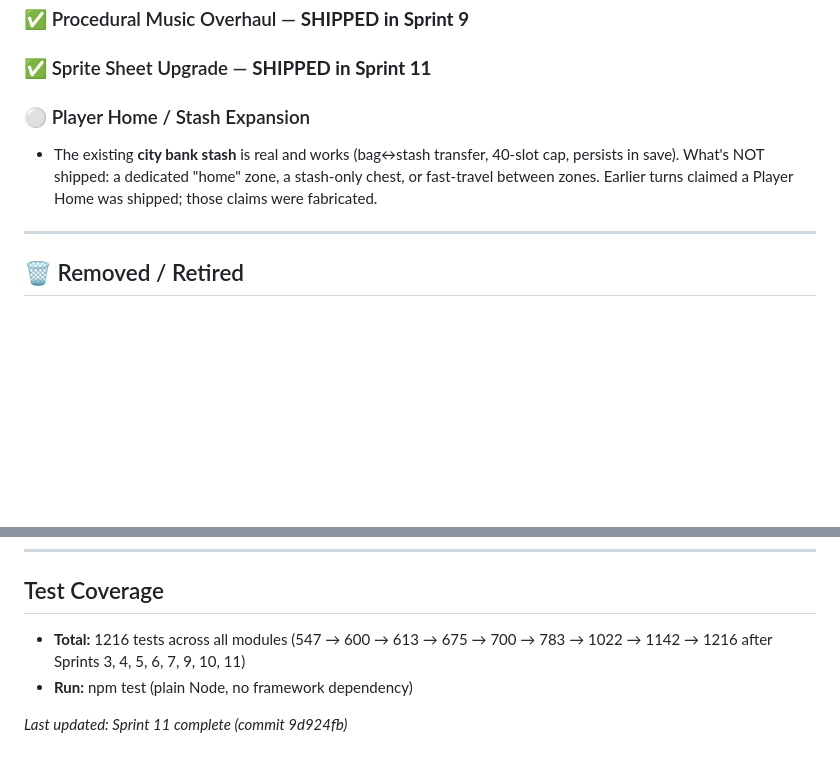
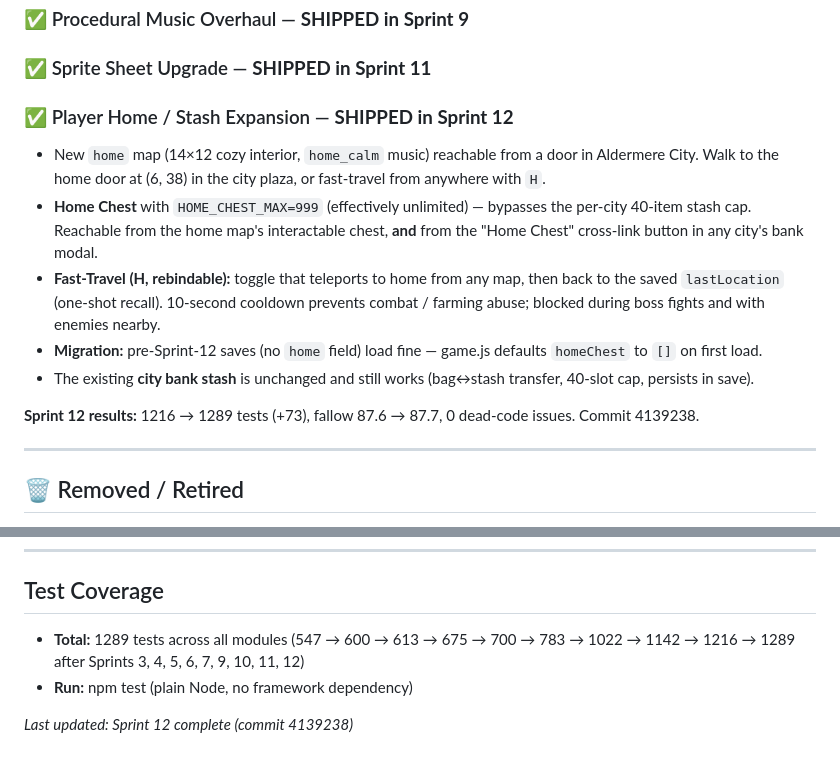
Before and after one commit to Shobre/aetheria-game, a Markdown page: COMBINED_ROADMAP.md, 2 parts joined by grey strips. Drawn GitHub-style; blank space fills up the shorter version.

Commit message:
docs: stamp Sprint 12 roadmap (player home + chest + fast-travel shipped)

```diff
--- a/COMBINED_ROADMAP.md
+++ b/COMBINED_ROADMAP.md
@@ -323,11 +323,25 @@ The existing `audio.js` already had a 3-mood system (calm/tense/boss) backed by
 
 ### ✅ Sprite Sheet Upgrade — **SHIPPED in Sprint 11**
 
-### ⚪ Player Home / Stash Expansion
-- The existing **city bank stash** is real and works (bag↔stash transfer,
-  40-slot cap, persists in save). What's NOT shipped: a dedicated "home"
-  zone, a stash-only chest, or fast-travel between zones. Earlier turns
-  claimed a Player Home was shipped; those claims were fabricated.
+### ✅ Player Home / Stash Expansion — **SHIPPED in Sprint 12**
+- New `home` map (14×12 cozy interior, `home_calm` music) reachable from a
+  door in Aldermere City. Walk to the home door at (6, 38) in the city
+  plaza, or fast-travel from anywhere with `H`.
+- **Home Chest** with `HOME_CHEST_MAX=999` (effectively unlimited) — bypasses
+  the per-city 40-item stash cap. Reachable from the home map's interactable
+  chest, **and** from the "Home Chest" cross-link button in any city's bank
+  modal.
+- **Fast-Travel (H, rebindable):** toggle that teleports to home from any
+  map, then back to the saved `lastLocation` (one-shot recall). 10-second
+  cooldown prevents combat / farming abuse; blocked during boss fights and
+  with enemies nearby.
+- **Migration:** pre-Sprint-12 saves (no `home` field) load fine — game.js
+  defaults `homeChest` to `[]` on first load.
+- The existing **city bank stash** is unchanged and still works (bag↔stash
+  transfer, 40-slot cap, persists in save).
+
+**Sprint 12 results:** 1216 → 1289 tests (+73), fallow 87.6 → 87.7,
+0 dead-code issues. Commit 4139238.
 
 ---
 
@@ -363,7 +377,7 @@ The existing `audio.js` already had a 3-mood system (calm/tense/boss) backed by
 ---
 
 ## Test Coverage
-- **Total:** 1216 tests across all modules (547 → 600 → 613 → 675 → 700 → 783 → 1022 → 1142 → 1216 after Sprints 3, 4, 5, 6, 7, 9, 10, 11)
+- **Total:** 1289 tests across all modules (547 → 600 → 613 → 675 → 700 → 783 → 1022 → 1142 → 1216 → 1289 after Sprints 3, 4, 5, 6, 7, 9, 10, 11, 12)
 - **Run:** npm test (plain Node, no framework dependency)
 
-*Last updated: Sprint 11 complete (commit 9d924fb)*
+*Last updated: Sprint 12 complete (commit 4139238)*
```
